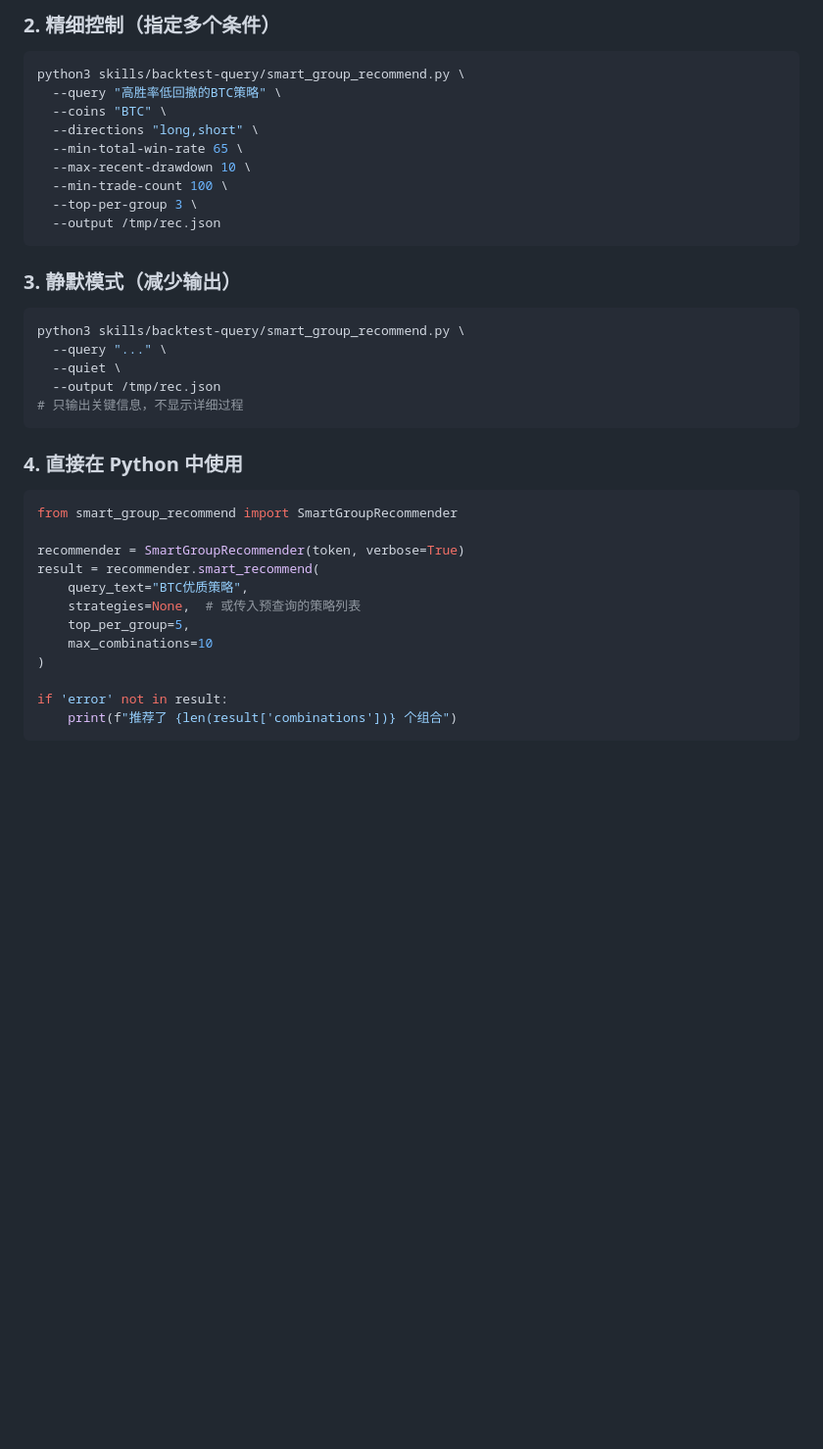
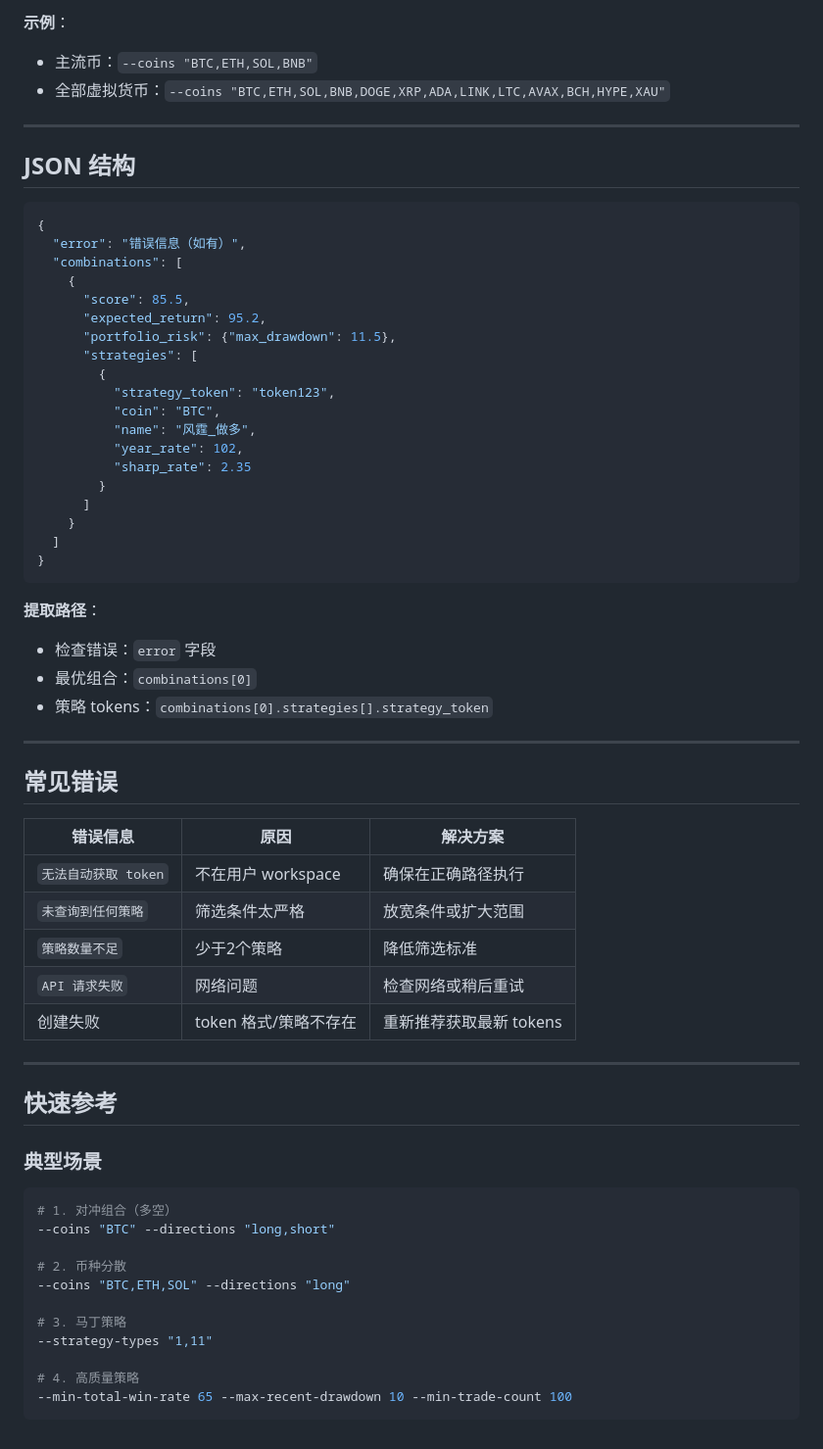
Before and after one commit to FA-alpha/QuantClaw, a Markdown page: skills/backtest-query/SKILL.md, the part around one of its changes. Shown at 98% size. Rendered like a GitHub page; blank space fills up the shorter version.

````diff
--- a/skills/backtest-query/SKILL.md
+++ b/skills/backtest-query/SKILL.md
@@ -304,39 +110,68 @@ python3 skills/backtest-query/smart_group_recommend.py \
 ```
 
-### 2. 精细控制（指定多个条件）
-```bash
-python3 skills/backtest-query/smart_group_recommend.py \
-  --query "高胜率低回撤的BTC策略" \
-  --coins "BTC" \
-  --directions "long,short" \
-  --min-total-win-rate 65 \
-  --max-recent-drawdown 10 \
-  --min-trade-count 100 \
-  --top-per-group 3 \
-  --output /tmp/rec.json
+**示例**：
+- 主流币：`--coins "BTC,ETH,SOL,BNB"`
+- 全部虚拟货币：`--coins "BTC,ETH,SOL,BNB,DOGE,XRP,ADA,LINK,LTC,AVAX,BCH,HYPE,XAU"`
+
+---
+
+## JSON 结构
+
+```json
+{
+  "error": "错误信息（如有）",
+  "combinations": [
+    {
+      "score": 85.5,
+      "expected_return": 95.2,
+      "portfolio_risk": {"max_drawdown": 11.5},
+      "strategies": [
+        {
+          "strategy_token": "token123",
+          "coin": "BTC",
+          "name": "风霆_做多",
+          "year_rate": 102,
+          "sharp_rate": 2.35
+        }
+      ]
+    }
+  ]
+}
 ```
 
-### 3. 静默模式（减少输出）
+**提取路径**：
+- 检查错误：`error` 字段
+- 最优组合：`combinations[0]`
+- 策略 tokens：`combinations[0].strategies[].strategy_token`
+
+---
+
+## 常见错误
+
+| 错误信息 | 原因 | 解决方案 |
+|---------|------|---------|
+| `无法自动获取 token` | 不在用户 workspace | 确保在正确路径执行 |
+| `未查询到任何策略` | 筛选条件太严格 | 放宽条件或扩大范围 |
+| `策略数量不足` | 少于2个策略 | 降低筛选标准 |
+| `API 请求失败` | 网络问题 | 检查网络或稍后重试 |
+| 创建失败 | token 格式/策略不存在 | 重新推荐获取最新 tokens |
+
+---
+
+## 快速参考
+
+### 典型场景
+
 ```bash
-python3 skills/backtest-query/smart_group_recommend.py \
-  --query "..." \
-  --quiet \
-  --output /tmp/rec.json
-# 只输出关键信息，不显示详细过程
+# 1. 对冲组合（多空）
+--coins "BTC" --directions "long,short"
+
+# 2. 币种分散
+--coins "BTC,ETH,SOL" --directions "long"
+
+# 3. 马丁策略
+--strategy-types "1,11"
+
+# 4. 高质量策略
+--min-total-win-rate 65 --max-recent-drawdown 10 --min-trade-count 100
 ```
-
-### 4. 直接在 Python 中使用
-```python
-from smart_group_recommend import SmartGroupRecommender
-
-recommender = SmartGroupRecommender(token, verbose=True)
-result = recommender.smart_recommend(
-    query_text="BTC优质策略",
-    strategies=None,  # 或传入预查询的策略列表
-    top_per_group=5,
-    max_combinations=10
-)
-
-if 'error' not in result:
-    print(f"推荐了 {len(result['combinations'])} 个组合")
-```
````
Also changed, not shown: other parts of skills/backtest-query/SKILL.md (+61 -255 lines).
